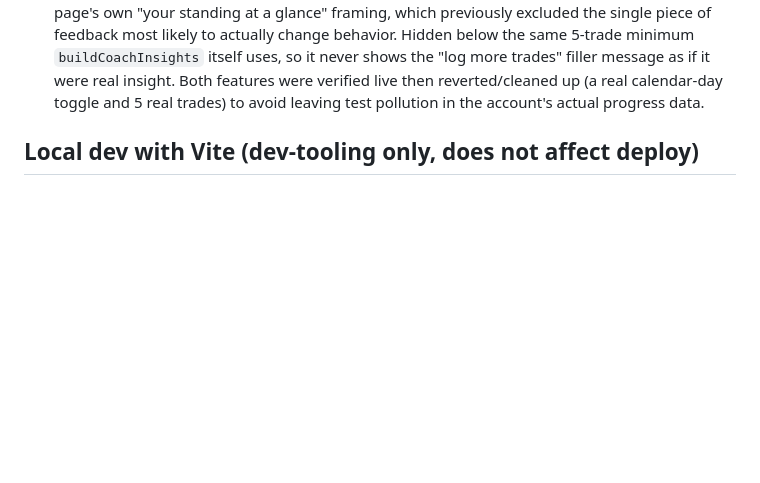
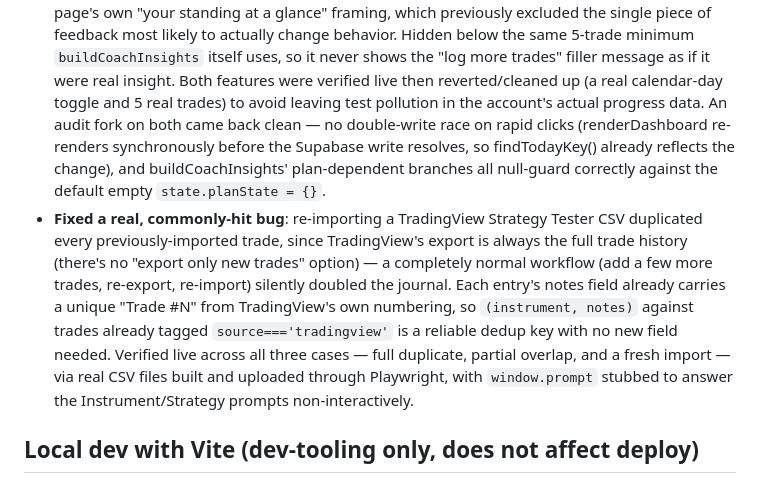
Before and after one commit to toporek44/trading-companion, a Markdown page: CLAUDE.md, the part around the change. Rendered like a GitHub page; blank space fills up the shorter version.

Commit message:
Document the Dashboard audit checkpoint and TV re-import dedup fix
CLAUDE.md and competitive-positioning.md were behind by the audit fork
result on Dashboard's two new features and the TradingView re-import
duplicate-prevention fix. Recorded the reasoning and how each was
verified while fresh.

Co-Authored-By: Claude Sonnet 5 <noreply@anthropic.com>
Claude-Session: https://claude.ai/code/session_01UB1mwx3VM9wT6yxJ1t3YXM

```diff
--- a/CLAUDE.md
+++ b/CLAUDE.md
@@ -484,7 +484,24 @@ bugs, verify every change live) added, on top of everything above:
   never shows the "log more trades" filler message as if it were real
   insight. Both features were verified live then reverted/cleaned up
   (a real calendar-day toggle and 5 real trades) to avoid leaving test
-  pollution in the account's actual progress data.
+  pollution in the account's actual progress data. An audit fork on both
+  came back clean — no double-write race on rapid clicks (renderDashboard
+  re-renders synchronously before the Supabase write resolves, so
+  findTodayKey() already reflects the change), and buildCoachInsights'
+  plan-dependent branches all null-guard correctly against the default
+  empty `state.planState = {}`.
+- **Fixed a real, commonly-hit bug**: re-importing a TradingView Strategy
+  Tester CSV duplicated every previously-imported trade, since
+  TradingView's export is always the full trade history (there's no
+  "export only new trades" option) — a completely normal workflow (add a
+  few more trades, re-export, re-import) silently doubled the journal.
+  Each entry's notes field already carries a unique "Trade #N" from
+  TradingView's own numbering, so `(instrument, notes)` against trades
+  already tagged `source==='tradingview'` is a reliable dedup key with no
+  new field needed. Verified live across all three cases — full
+  duplicate, partial overlap, and a fresh import — via real CSV files
+  built and uploaded through Playwright, with `window.prompt` stubbed to
+  answer the Instrument/Strategy prompts non-interactively.
 
 ## Local dev with Vite (dev-tooling only, does not affect deploy)
 Vite was added purely to make local iteration nicer than
```
Also changed, not shown: docs/competitive-positioning.md (+2 -0 lines).
